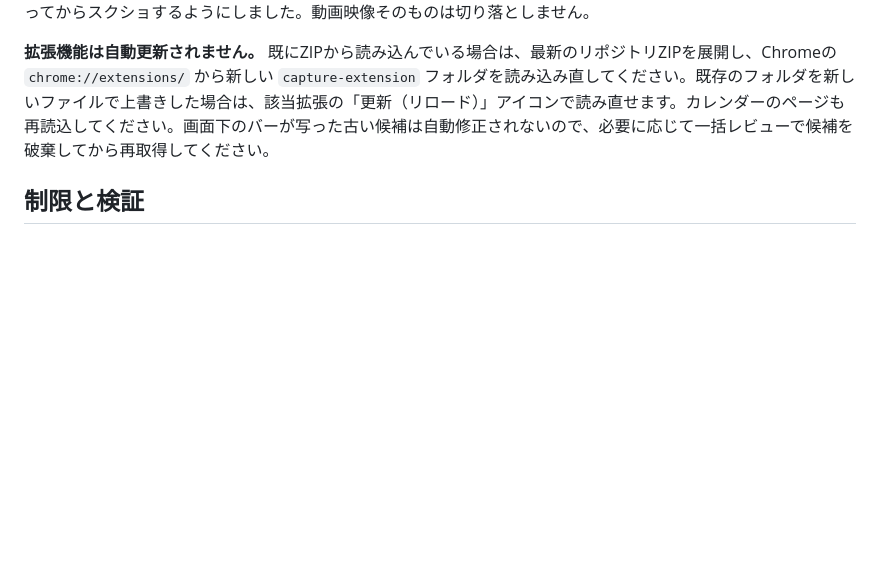
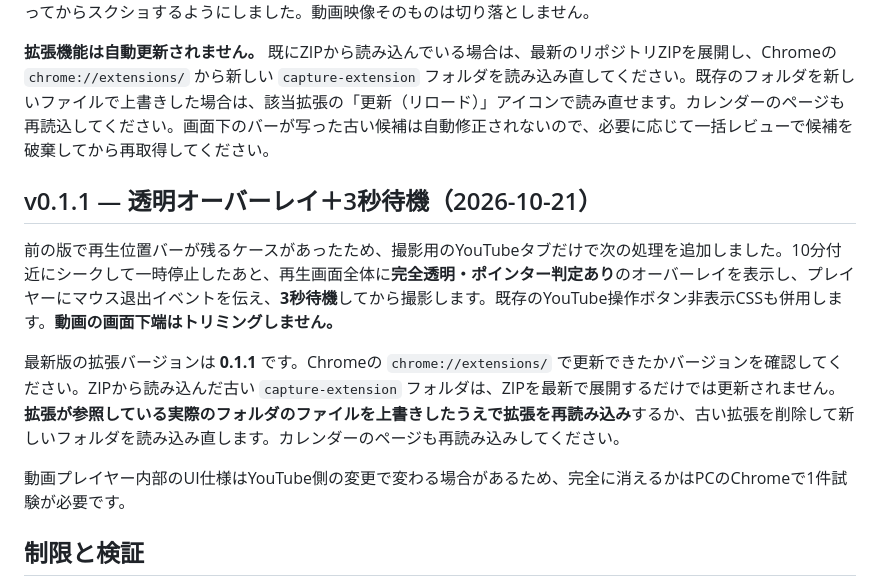
Before and after one commit to anna0618xx/saiki-stream-calendar, a Markdown page: capture-extension/README.md, the part around the change. Drawn GitHub-style; blank space fills up the shorter version.

Commit message:
Document transparent hover shield, 3-second wait and extension reload steps

```diff
--- a/capture-extension/README.md
+++ b/capture-extension/README.md
@@ -43,6 +43,14 @@ YouTubeは10分地点へのシークや一時停止で、画面下の赤い再
 
 **拡張機能は自動更新されません。** 既にZIPから読み込んでいる場合は、最新のリポジトリZIPを展開し、Chromeの `chrome://extensions/` から新しい `capture-extension` フォルダを読み込み直してください。既存のフォルダを新しいファイルで上書きした場合は、該当拡張の「更新（リロード）」アイコンで読み直せます。カレンダーのページも再読込してください。画面下のバーが写った古い候補は自動修正されないので、必要に応じて一括レビューで候補を破棄してから再取得してください。
 
+## v0.1.1 — 透明オーバーレイ＋3秒待機（2026-10-21）
+
+前の版で再生位置バーが残るケースがあったため、撮影用のYouTubeタブだけで次の処理を追加しました。10分付近にシークして一時停止したあと、再生画面全体に**完全透明・ポインター判定あり**のオーバーレイを表示し、プレイヤーにマウス退出イベントを伝え、**3秒待機**してから撮影します。既存のYouTube操作ボタン非表示CSSも併用します。**動画の画面下端はトリミングしません。**
+
+最新版の拡張バージョンは **0.1.1** です。Chromeの `chrome://extensions/` で更新できたかバージョンを確認してください。ZIPから読み込んだ古い `capture-extension` フォルダは、ZIPを最新で展開するだけでは更新されません。**拡張が参照している実際のフォルダのファイルを上書きしたうえで拡張を再読み込み**するか、古い拡張を削除して新しいフォルダを読み込み直します。カレンダーのページも再読み込みしてください。
+
+動画プレイヤー内部のUI仕様はYouTube側の変更で変わる場合があるため、完全に消えるかはPCのChromeで1件試験が必要です。
+
 ## 制限と検証
 
 - GitHub Actionsからの動画取得はYouTube側の `bot_check` により失敗したため、PC版では **yt-dlpやCookieの抽出を行わず、ユーザーの通常のブラウザ画面を撮影**します。
```
